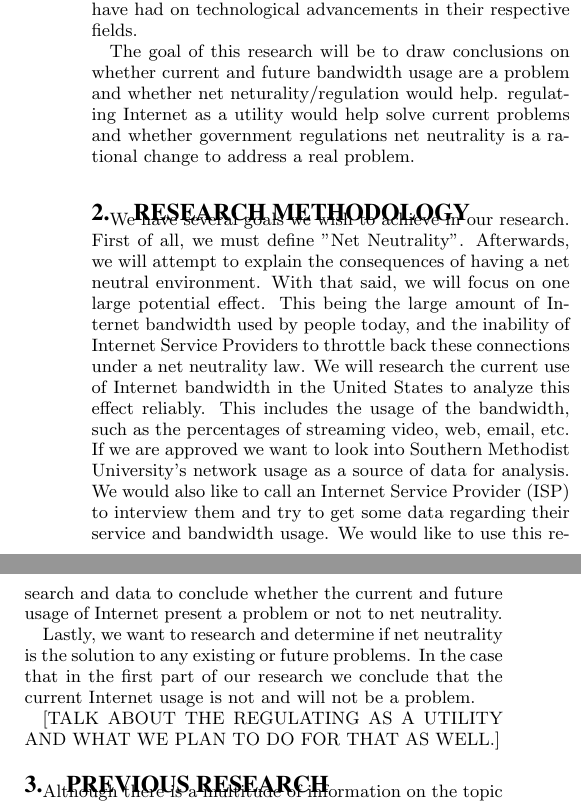
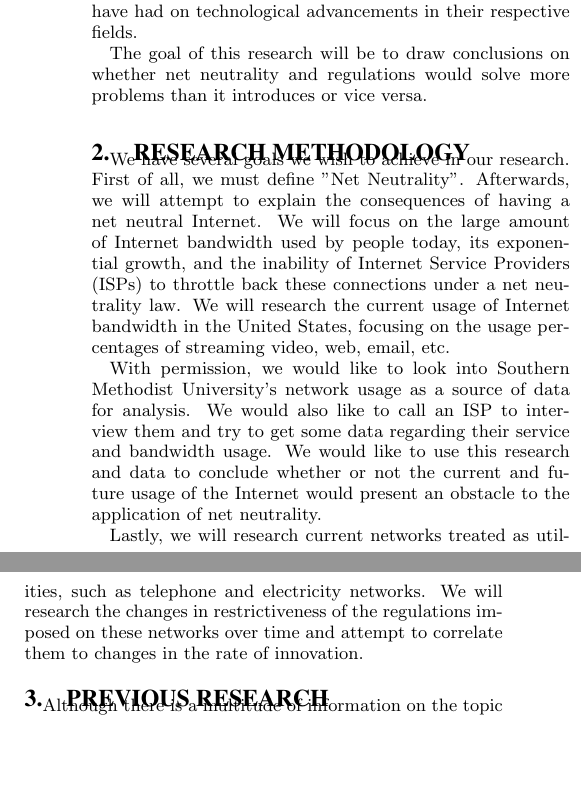
Before and after one commit to razfriman/NetNeutralityResearch, a LaTeX document (Proposal/Proposal.tex): two parts of the columns of page 1 of 2, joined at a grey line, cut so that both start at the same text, the shorter picture padded with empty space. Compiled offline with pdfLaTeX.

Commit message:
Update 2nd paragraph

```diff
--- a/Proposal/Proposal.tex
+++ b/Proposal/Proposal.tex
@@ -45,17 +45,20 @@ We plan to research the problem(s) related to net neutrality and the results of
 We will present two different sets of consequences: the effects of a net neutral network and the effects of it being regulated as a utility. First, we will focus on the major idea that in a net neutral world, there is no restriction on bandwidth usage. If this is the case, Internet providers will not be able to throttle back speeds based on how much network traffic is used. Therefore, we will analyze the recent and exponential increase of bandwidth usage due to video streaming, and any potential related byproducts of net neutrality. In addition, we will also research and provide examples of existing networks that are treated as utilities, with specific emphasis on the electrical and telephone networks. Using this information, we will analyze the effects that regulations have had on technological advancements in their respective fields.
 
 
-The goal of this research will be to draw conclusions on whether current and future bandwidth usage are a problem and whether net neturality/regulation would help. regulating Internet as a utility would help solve current problems and whether government regulations net neutrality is a rational change to address a real problem.
+The goal of this research will be to draw conclusions on whether net neutrality and regulations would solve more problems than it introduces or vice versa.
+
 
 %\cite{FCCTomWheeler}
 
 
 \section{Research Methodology}
-We have several goals we wish to achieve in our research. First of all, we must define "Net Neutrality". Afterwards, we will attempt to explain the consequences of having a net neutral environment. With that said, we will focus on one large potential effect. This being the large amount of Internet bandwidth used by people today, and the inability of Internet Service Providers to throttle back these connections under a net neutrality law. We will research the current use of Internet bandwidth in the United States to analyze this effect reliably. This includes the usage of the bandwidth, such as the percentages of streaming video, web, email, etc. If we are approved we want to look into Southern Methodist University's network usage as a source of data for analysis. We would also like to call an Internet Service Provider (ISP) to interview them and try to get some data regarding their service and bandwidth usage. We would like to use this research and data to conclude whether the current and future usage of Internet present a problem or not to net neutrality.
+We have several goals we wish to achieve in our research. First of all, we must define "Net Neutrality". Afterwards, we will attempt to explain the consequences of having a net neutral Internet. We will focus on the large amount of Internet bandwidth used by people today, its exponential growth, and the inability of Internet Service Providers (ISPs) to throttle back these connections under a net neutrality law. We will research the current usage of Internet bandwidth in the United States, focusing on the usage percentages of streaming video, web, email, etc.
 
-Lastly, we want to research and determine if net neutrality is the solution to any existing or future problems. In the case that in the first part of our research we conclude that the current Internet usage is not and will not be a problem.
+With permission, we would like to look into Southern Methodist University's network usage as a source of data for analysis. We would also like to call an ISP to interview them and try to get some data regarding their service and bandwidth usage. We would like to use this research and data to conclude whether or not the current and future usage of the Internet would present an obstacle to the application of net neutrality.
 
-[TALK ABOUT THE REGULATING AS A UTILITY AND WHAT WE PLAN TO DO FOR THAT AS WELL.]
+Lastly, we will research current networks treated as utilities, such as telephone and electricity networks. We will research the changes in restrictiveness of the regulations imposed on these networks over time and attempt to correlate them to changes in the rate of innovation.
+
+%[TALK ABOUT THE REGULATING AS A UTILITY AND WHAT WE PLAN TO DO FOR THAT AS WELL.]
 
 \section{Previous Research}
 Although there is a multitude of information on the topic of the Internet and net neutrality, much of this information is opinionated or politically motivated. Once you start looking for true, technical, raw research, the majority of information available drops. So far, we have found analysis and data on bandwidth usage, and some research papers on net neutrality. We will be using the bandwidth information to address the first major topic we are discussing, which is a potential problem that could affect net neutral environments. [THAT LAST PART MAY NOT BE ACCURATE, AND WE PROBABLY WANT TO EXPLAIN A LITTLE MORE OF WHAT EACH ONE OF THIS SOURCES WOULD CONTRIBUTE TO OUR RESEARCH].
```
Also changed, not shown: Proposal/Proposal.pdf, 2 other files.
